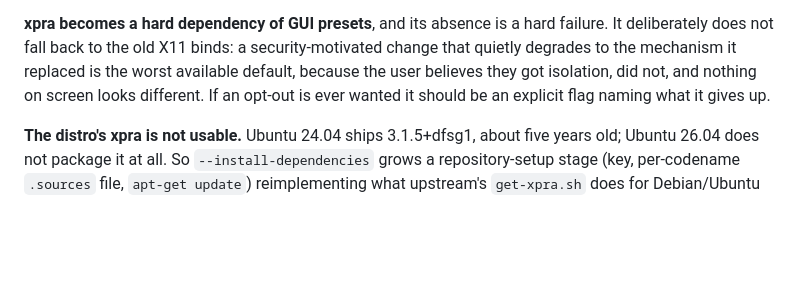
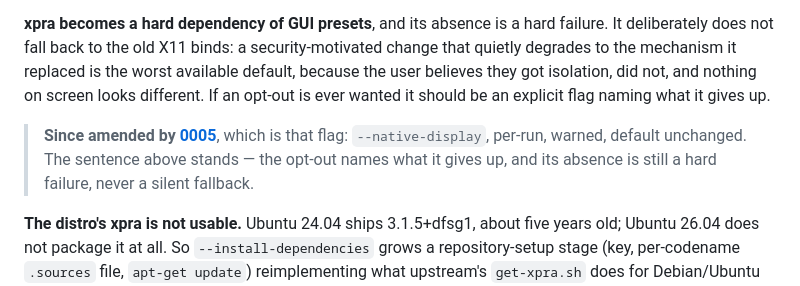
Before and after one commit to robchallen/scoder, a Markdown page: architecture/decision-records/0003-xpra-gui-isolation.md, the part around the change. Drawn GitHub-style; blank space fills up the shorter version.

```diff
--- a/architecture/decision-records/0003-xpra-gui-isolation.md
+++ b/architecture/decision-records/0003-xpra-gui-isolation.md
@@ -101,6 +101,11 @@ replaced is the worst available default, because the user believes they got
 isolation, did not, and nothing on screen looks different. If an opt-out is
 ever wanted it should be an explicit flag naming what it gives up.
 
+> **Since amended by [0005](./0005-native-display-opt-out.md)**, which is
+> that flag: `--native-display`, per-run, warned, default unchanged. The
+> sentence above stands — the opt-out names what it gives up, and its
+> absence is still a hard failure, never a silent fallback.
+
 **The distro's xpra is not usable.** Ubuntu 24.04 ships 3.1.5+dfsg1, about
 five years old; Ubuntu 26.04 does not package it at all. So
 `--install-dependencies` grows a repository-setup stage (key, per-codename
```
Also changed, not shown: architecture/decision-records/0005-native-display-opt-out.md (added, +120 -0 lines).
